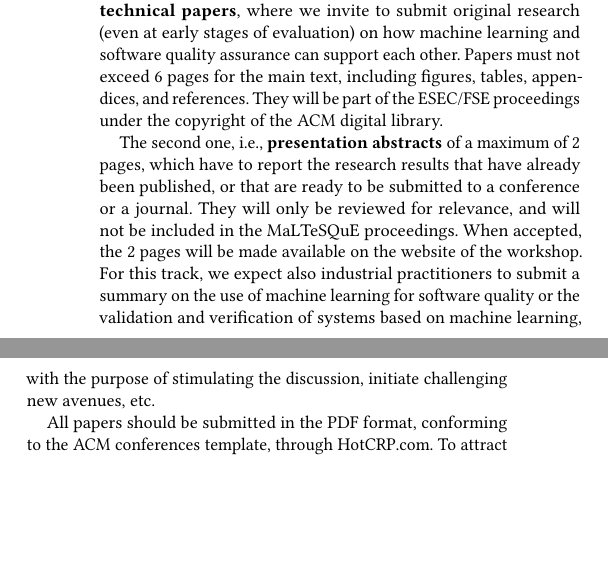
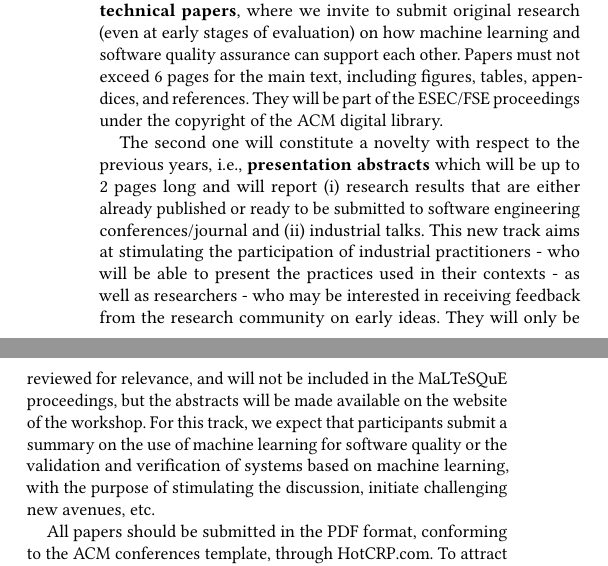
Before and after one commit to Gcatolino/Maltesque, a LaTeX paper (main.tex, which reads submission.tex): two parts of the columns of page 2 of 4, joined at a grey line, cut so that both start at the same text, the shorter picture padded with empty space. Compiled offline with pdfLaTeX.

Commit message:
Last pass

```diff
--- a/submission.tex
+++ b/submission.tex
@@ -8,10 +8,8 @@ We are looking for two different types of papers; the first one, \ie \textbf{tec
 Papers must not exceed 6 pages for the main text, including figures, tables, appendices, and references.
 They will be part of the ESEC/FSE proceedings under the copyright of the ACM digital library.
 
-The second one, \ie \textbf{presentation abstracts} of a maximum of 2 pages, which have to report the research results that have already been published, or that are ready to be submitted to a conference or a journal.
-They will only be reviewed for relevance, and will not be included in the MaLTeSQuE proceedings.
-When accepted, the 2 pages will be made available on the website of the workshop.
-For this track, we expect also industrial practitioners to submit a summary on the use of machine learning for software quality or the validation and verification of systems based on machine learning, with the purpose of stimulating the discussion, initiate challenging new avenues, etc.
+The second one will constitute a novelty with respect to the previous years, \ie \textbf{presentation abstracts} which will be up to 2 pages long and will report (i) research results that are either already published or ready to be submitted to software engineering conferences/journal and (ii) industrial talks. This new track aims at stimulating the participation of industrial practitioners - who will be able to present the practices used in their contexts - as well as researchers - who may be interested in receiving feedback from the research community on early ideas. They will only be reviewed for relevance, and will not be included in the MaLTeSQuE proceedings, but the abstracts will be made available on the website of the workshop.
+For this track, we expect that participants submit a summary on the use of machine learning for software quality or the validation and verification of systems based on machine learning, with the purpose of stimulating the discussion, initiate challenging new avenues, etc.
 
 All papers should be submitted in the PDF format, conforming to the ACM conferences template, through HotCRP.com.
 To attract participants for this workshop, we will distribute its call for paper in mailing lists related to the communities of software engineering and machine learning.
```
